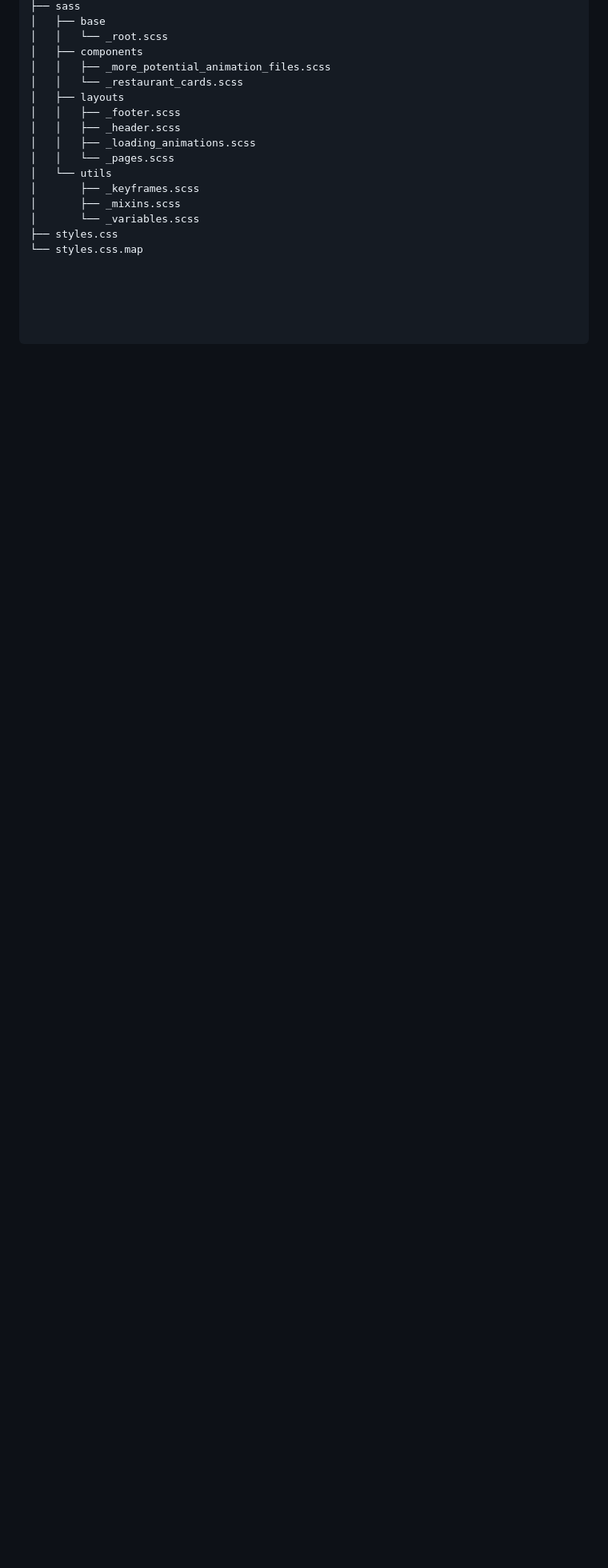
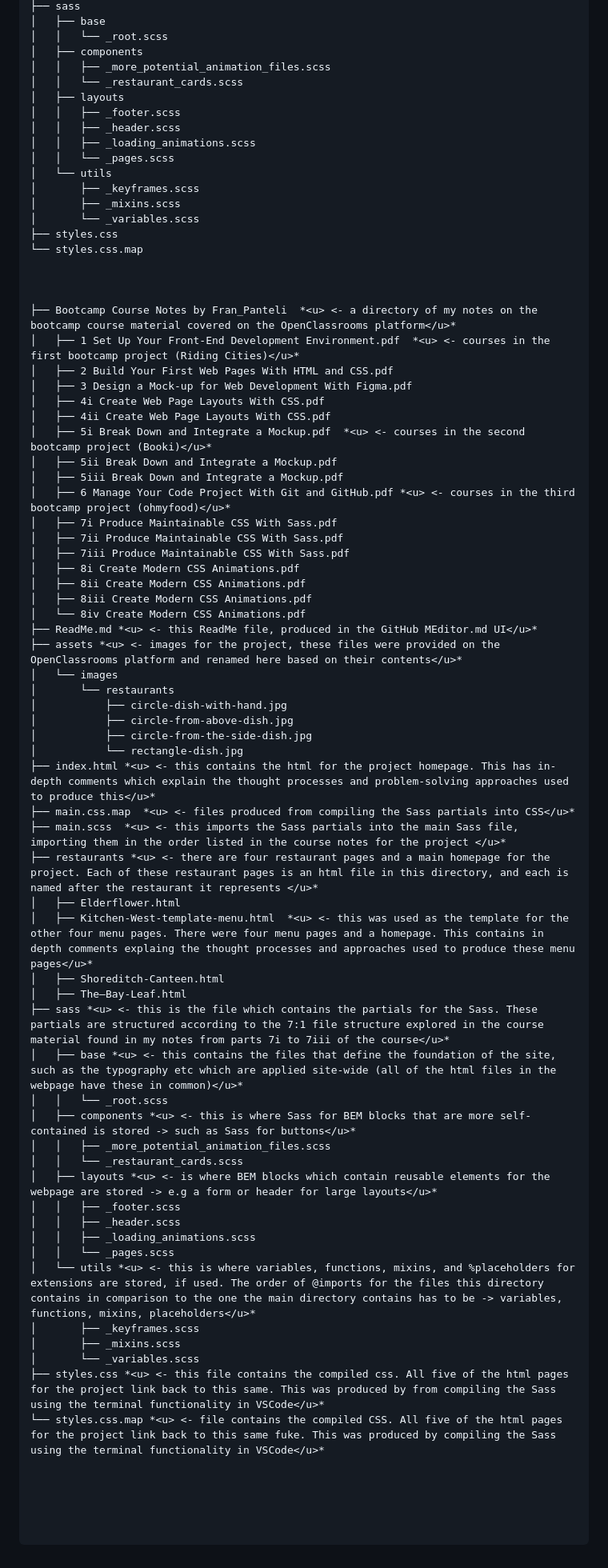
Before and after one commit to franpanteli/Web-Development-Bootcamp-Project-3-CSS-Animations-Sass, a Markdown page: ReadMe.md, the part around the change. Shown: that part at 80% size. Rendered like a GitHub page; blank space fills up the shorter version.

```diff
--- a/ReadMe.md
+++ b/ReadMe.md
@@ -263,3 +263,56 @@ The full contents of my notes from this bootcamp is below
 │       └── _variables.scss
 ├── styles.css
 └── styles.css.map
+
+
+
+├── Bootcamp Course Notes by Fran_Panteli  *<u> <- a directory of my notes on the bootcamp course material covered on the OpenClassrooms platform</u>*
+│   ├── 1 Set Up Your Front-End Development Environment.pdf  *<u> <- courses in the first bootcamp project (Riding Cities)</u>*
+│   ├── 2 Build Your First Web Pages With HTML and CSS.pdf
+│   ├── 3 Design a Mock-up for Web Development With Figma.pdf
+│   ├── 4i Create Web Page Layouts With CSS.pdf
+│   ├── 4ii Create Web Page Layouts With CSS.pdf
+│   ├── 5i Break Down and Integrate a Mockup.pdf  *<u> <- courses in the second bootcamp project (Booki)</u>*
+│   ├── 5ii Break Down and Integrate a Mockup.pdf
+│   ├── 5iii Break Down and Integrate a Mockup.pdf
+│   ├── 6 Manage Your Code Project With Git and GitHub.pdf *<u> <- courses in the third bootcamp project (ohmyfood)</u>*
+│   ├── 7i Produce Maintainable CSS With Sass.pdf
+│   ├── 7ii Produce Maintainable CSS With Sass.pdf
+│   ├── 7iii Produce Maintainable CSS With Sass.pdf
+│   ├── 8i Create Modern CSS Animations.pdf
+│   ├── 8ii Create Modern CSS Animations.pdf
+│   ├── 8iii Create Modern CSS Animations.pdf
+│   └── 8iv Create Modern CSS Animations.pdf
+├── ReadMe.md *<u> <- this ReadMe file, produced in the GitHub MEditor.md UI</u>*
+├── assets *<u> <- images for the project, these files were provided on the OpenClassrooms platform and renamed here based on their contents</u>*
+│   └── images
+│       └── restaurants
+│           ├── circle-dish-with-hand.jpg
+│           ├── circle-from-above-dish.jpg
+│           ├── circle-from-the-side-dish.jpg
+│           └── rectangle-dish.jpg
+├── index.html *<u> <- this contains the html for the project homepage. This has in-depth comments which explain the thought processes and problem-solving approaches used to produce this</u>*
+├── main.css.map  *<u> <- files produced from compiling the Sass partials into CSS</u>*
+├── main.scss  *<u> <- this imports the Sass partials into the main Sass file, importing them in the order listed in the course notes for the project </u>*
+├── restaurants *<u> <- there are four restaurant pages and a main homepage for the project. Each of these restaurant pages is an html file in this directory, and each is named after the restaurant it represents </u>*
+│   ├── Elderflower.html
+│   ├── Kitchen-West-template-menu.html  *<u> <- this was used as the template for the other four menu pages. There were four menu pages and a homepage. This contains in depth comments explaing the thought processes and approaches used to produce these menu pages</u>*
+│   ├── Shoreditch-Canteen.html
+│   ├── The–Bay-Leaf.html
+├── sass *<u> <- this is the file which contains the partials for the Sass. These partials are structured according to the 7:1 file structure explored in the course material found in my notes from parts 7i to 7iii of the course</u>*
+│   ├── base *<u> <- this contains the files that define the foundation of the site, such as the typography etc which are applied site-wide (all of the html files in the webpage have these in common)</u>*
+│   │   └── _root.scss
+│   ├── components *<u> <- this is where Sass for BEM blocks that are more self-contained is stored -> such as Sass for buttons</u>*
+│   │   ├── _more_potential_animation_files.scss
+│   │   └── _restaurant_cards.scss
+│   ├── layouts *<u> <- is where BEM blocks which contain reusable elements for the webpage are stored -> e.g a form or header for large layouts</u>*
+│   │   ├── _footer.scss
+│   │   ├── _header.scss
+│   │   ├── _loading_animations.scss
+│   │   └── _pages.scss
+│   └── utils *<u> <- this is where variables, functions, mixins, and %placeholders for extensions are stored, if used. The order of @imports for the files this directory contains in comparison to the one the main directory contains has to be -> variables, functions, mixins, placeholders</u>*
+│       ├── _keyframes.scss
+│       ├── _mixins.scss
+│       └── _variables.scss
+├── styles.css *<u> <- this file contains the compiled css. All five of the html pages for the project link back to this same. This was produced by from compiling the Sass using the terminal functionality in VSCode</u>*
+└── styles.css.map *<u> <- file contains the compiled CSS. All five of the html pages for the project link back to this same fuke. This was produced by compiling the Sass using the terminal functionality in VSCode</u>*
```
